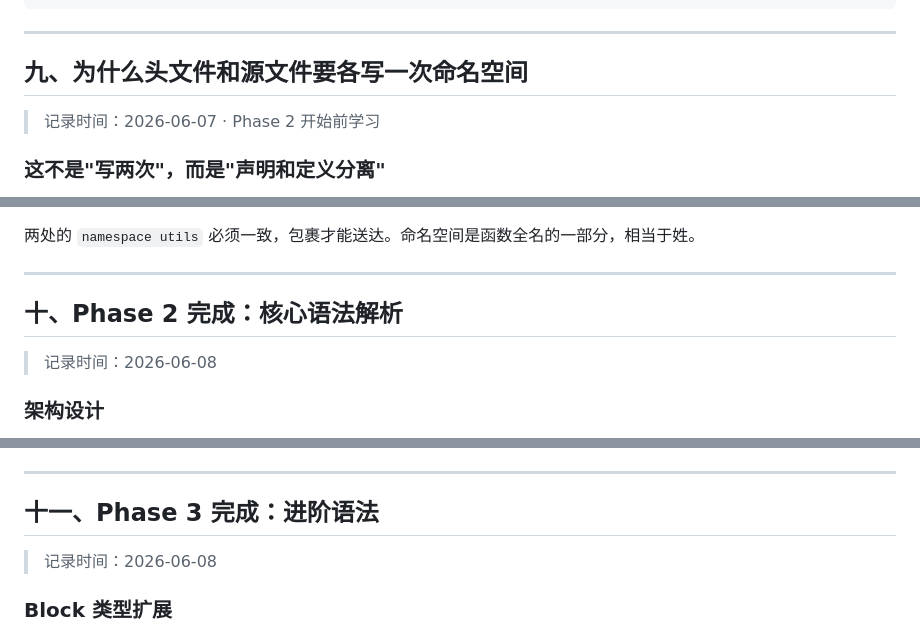
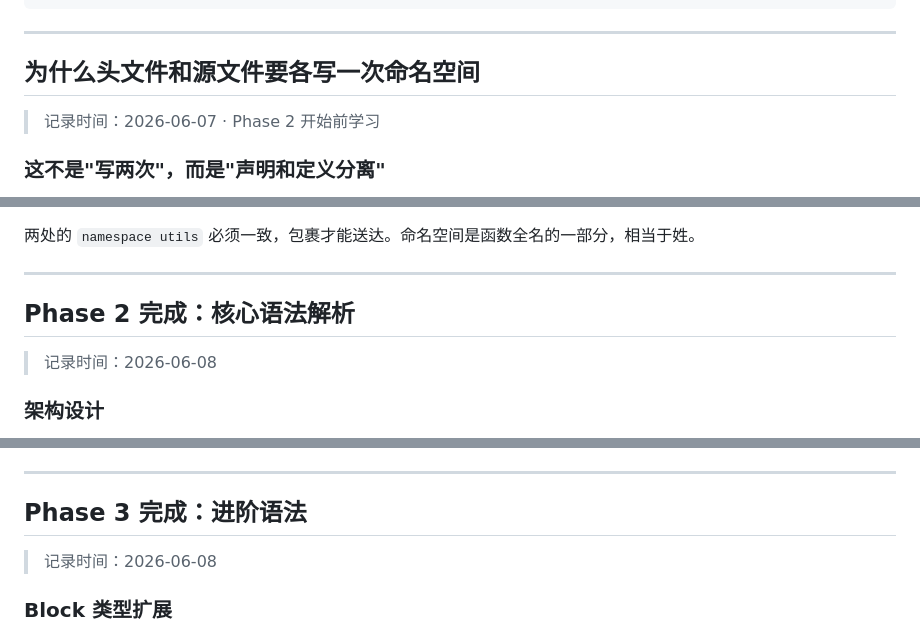
Before and after one commit to Pudd1ng1230/2026-06-07-cpp-markdown-to-html, a Markdown page: Note.md, 3 parts joined by grey strips. Rendered like a GitHub page.

```diff
--- a/Note.md
+++ b/Note.md
@@ -406,7 +382,7 @@ std::optional<std::string> read_file(const std::string& path);
 
 ---
 
-## 九、为什么头文件和源文件要各写一次命名空间
+## 为什么头文件和源文件要各写一次命名空间
 
 > 记录时间：2026-06-07 · Phase 2 开始前学习
 
@@ -468,7 +444,7 @@ std::optional<std::string> read_file(const std::string& path) {
 
 ---
 
-## 十、Phase 2 完成：核心语法解析
+## Phase 2 完成：核心语法解析
 
 > 记录时间：2026-06-08
 
@@ -564,7 +540,7 @@ struct Block {
 
 ---
 
-## 十一、Phase 3 完成：进阶语法
+## Phase 3 完成：进阶语法
 
 > 记录时间：2026-06-08
 
```
Also changed, not shown: other parts of Note.md (+10 -34 lines).
